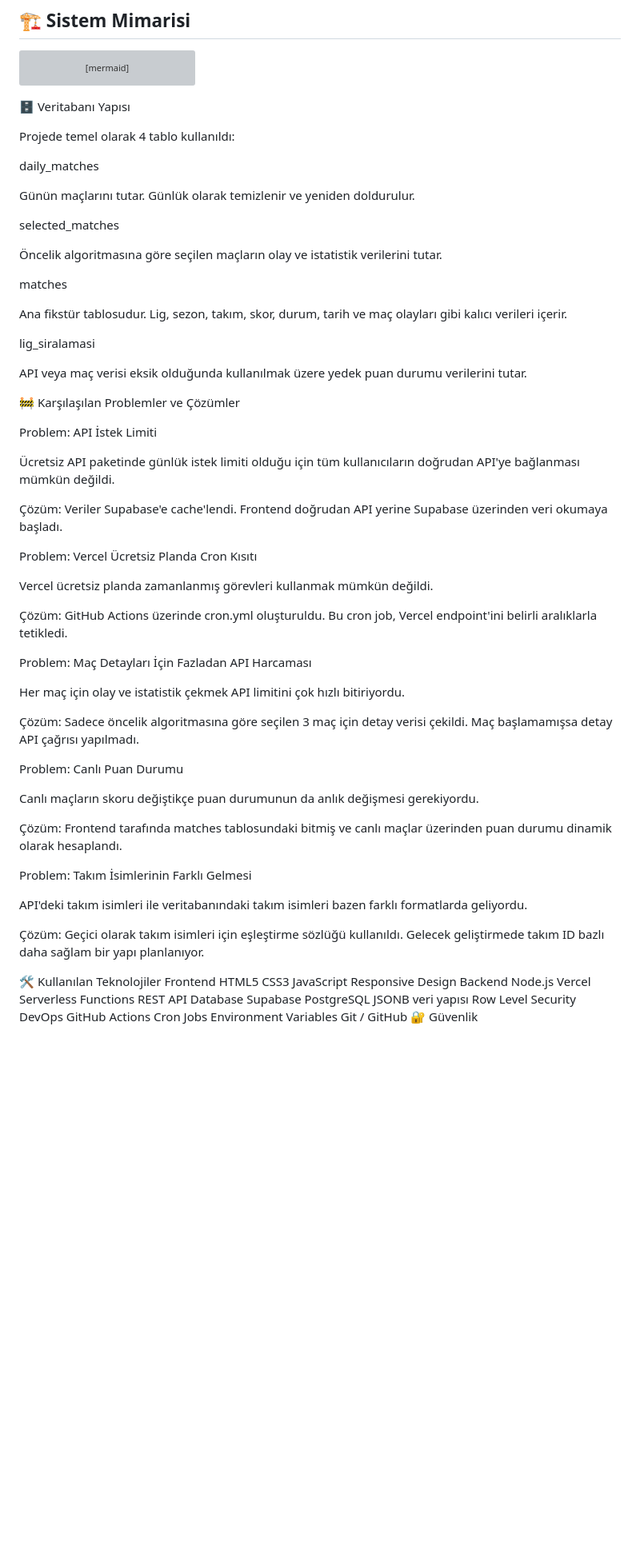
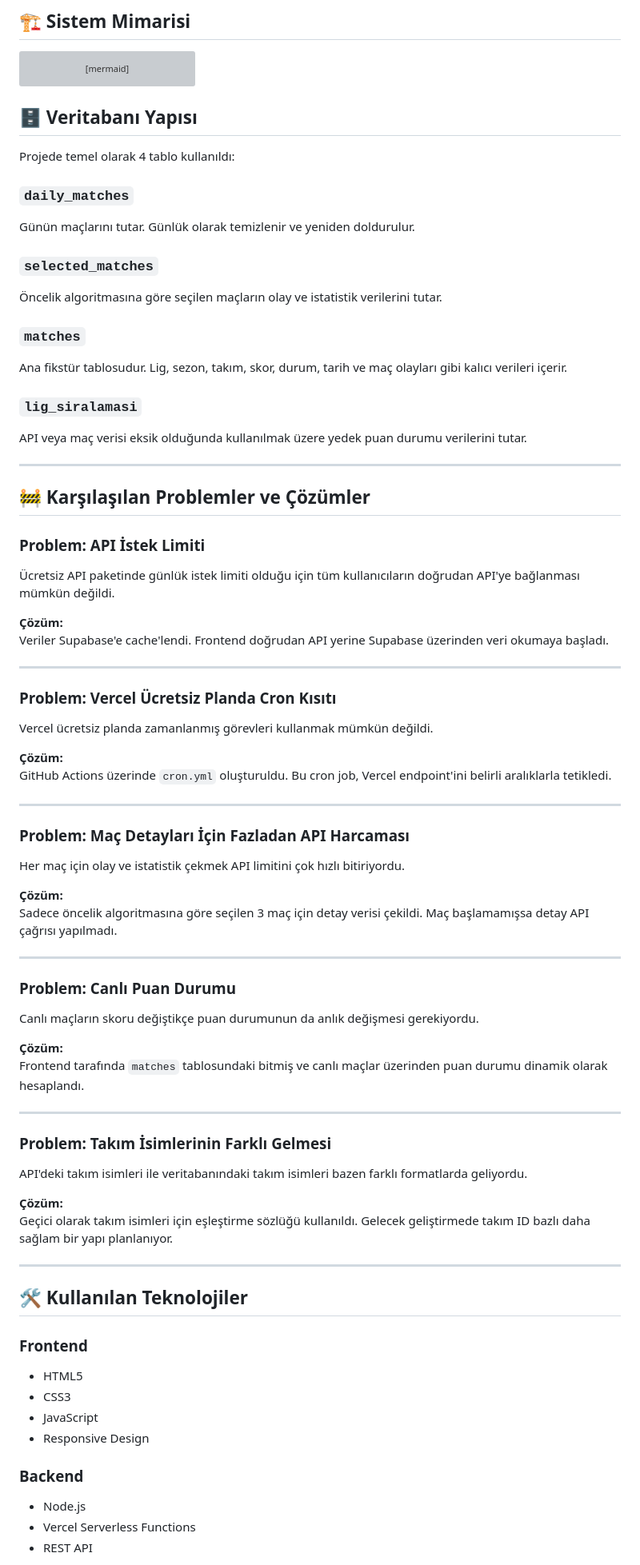
Before and after one commit to 52mert/soccer, a Markdown page: README.md, the part around one of its changes. Shown at 80% size. GitHub-like rendering; blank space fills up the shorter version; grey boxes are pictures that could not be loaded.

````diff
--- a/README.md
+++ b/README.md
@@ -63,82 +63,76 @@ graph LR
     UI --> PD[Canlı Puan Durumu Hesaplama]
 
 ```
-🗄 Veritabanı Yapısı
+## 🗄 Veritabanı Yapısı
 
 Projede temel olarak 4 tablo kullanıldı:
 
-daily_matches
-
+### `daily_matches`
 Günün maçlarını tutar. Günlük olarak temizlenir ve yeniden doldurulur.
 
-selected_matches
-
+### `selected_matches`
 Öncelik algoritmasına göre seçilen maçların olay ve istatistik verilerini tutar.
 
-matches
-
+### `matches`
 Ana fikstür tablosudur. Lig, sezon, takım, skor, durum, tarih ve maç olayları gibi kalıcı verileri içerir.
 
-lig_siralamasi
-
+### `lig_siralamasi`
 API veya maç verisi eksik olduğunda kullanılmak üzere yedek puan durumu verilerini tutar.
 
+---
 
-🚧 Karşılaşılan Problemler ve Çözümler
+## 🚧 Karşılaşılan Problemler ve Çözümler
 
-Problem: API İstek Limiti
-
+### Problem: API İstek Limiti
 Ücretsiz API paketinde günlük istek limiti olduğu için tüm kullanıcıların doğrudan API'ye bağlanması mümkün değildi.
 
-Çözüm:
+**Çözüm:**
 Veriler Supabase'e cache'lendi. Frontend doğrudan API yerine Supabase üzerinden veri okumaya başladı.
 
-Problem: Vercel Ücretsiz Planda Cron Kısıtı
+---
 
+### Problem: Vercel Ücretsiz Planda Cron Kısıtı
 Vercel ücretsiz planda zamanlanmış görevleri kullanmak mümkün değildi.
 
-Çözüm:
-GitHub Actions üzerinde cron.yml oluşturuldu. Bu cron job, Vercel endpoint'ini belirli aralıklarla tetikledi.
+**Çözüm:**
+GitHub Actions üzerinde `cron.yml` oluşturuldu. Bu cron job, Vercel endpoint'ini belirli aralıklarla tetikledi.
 
-Problem: Maç Detayları İçin Fazladan API Harcaması
+---
 
+### Problem: Maç Detayları İçin Fazladan API Harcaması
 Her maç için olay ve istatistik çekmek API limitini çok hızlı bitiriyordu.
 
-Çözüm:
+**Çözüm:**
 Sadece öncelik algoritmasına göre seçilen 3 maç için detay verisi çekildi. Maç başlamamışsa detay API çağrısı yapılmadı.
 
-Problem: Canlı Puan Durumu
+---
 
+### Problem: Canlı Puan Durumu
 Canlı maçların skoru değiştikçe puan durumunun da anlık değişmesi gerekiyordu.
 
-Çözüm:
-Frontend tarafında matches tablosundaki bitmiş ve canlı maçlar üzerinden puan durumu dinamik olarak hesaplandı.
+**Çözüm:**
+Frontend tarafında `matches` tablosundaki bitmiş ve canlı maçlar üzerinden puan durumu dinamik olarak hesaplandı.
 
-Problem: Takım İsimlerinin Farklı Gelmesi
+---
 
+### Problem: Takım İsimlerinin Farklı Gelmesi
 API'deki takım isimleri ile veritabanındaki takım isimleri bazen farklı formatlarda geliyordu.
 
-Çözüm:
+**Çözüm:**
 Geçici olarak takım isimleri için eşleştirme sözlüğü kullanıldı. Gelecek geliştirmede takım ID bazlı daha sağlam bir yapı planlanıyor.
 
-🛠 Kullanılan Teknolojiler
-Frontend
-HTML5
-CSS3
-JavaScript
-Responsive Design
-Backend
-Node.js
-Vercel Serverless Functions
-REST API
-Database
-Supabase
-PostgreSQL
-JSONB veri yapısı
-Row Level Security
-DevOps
-GitHub Actions
-Cron Jobs
-Environment Variables
-Git / GitHub
-🔐 Güvenlik
+---
+
+## 🛠 Kullanılan Teknolojiler
+
+### Frontend
+- HTML5
+- CSS3
+- JavaScript
+- Responsive Design
+
+### Backend
+- Node.js
+- Vercel Serverless Functions
+- REST API
+
````
Also changed, not shown: other parts of README.md (+42 -21 lines).
